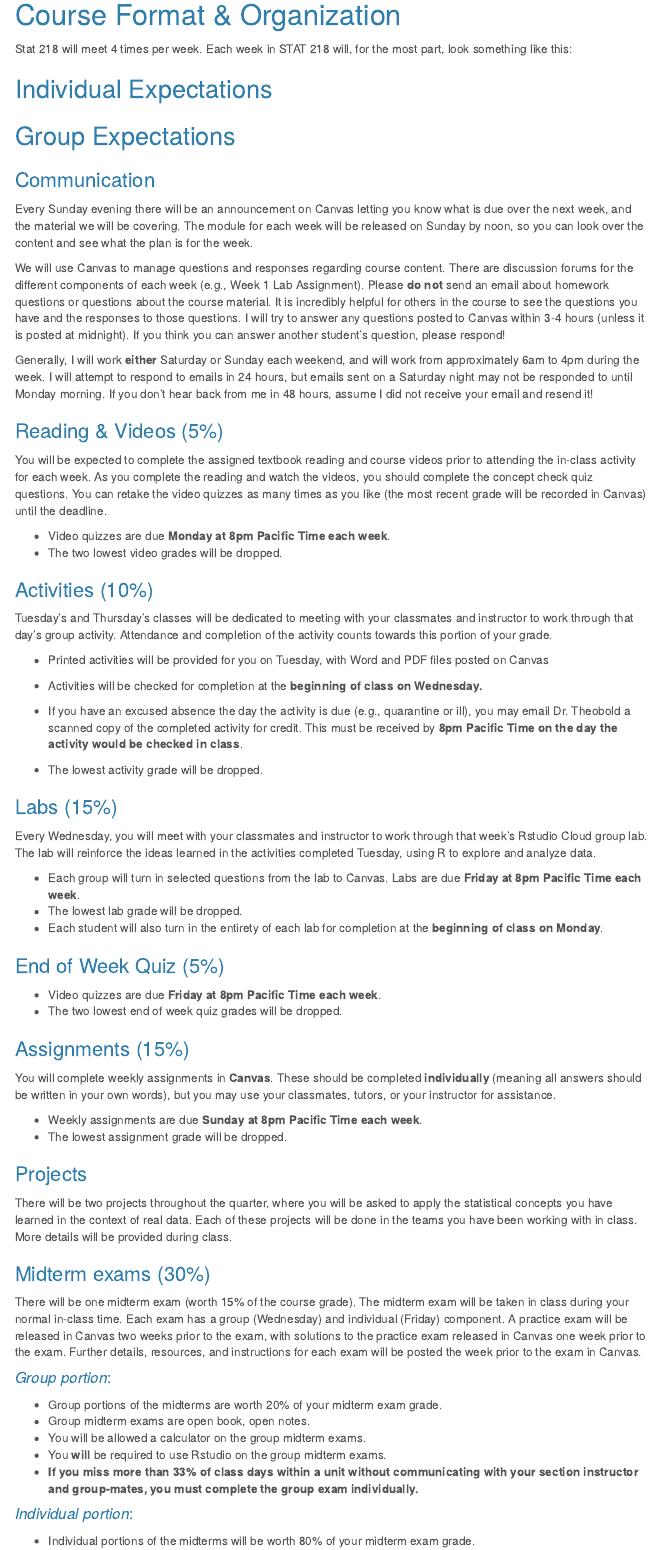
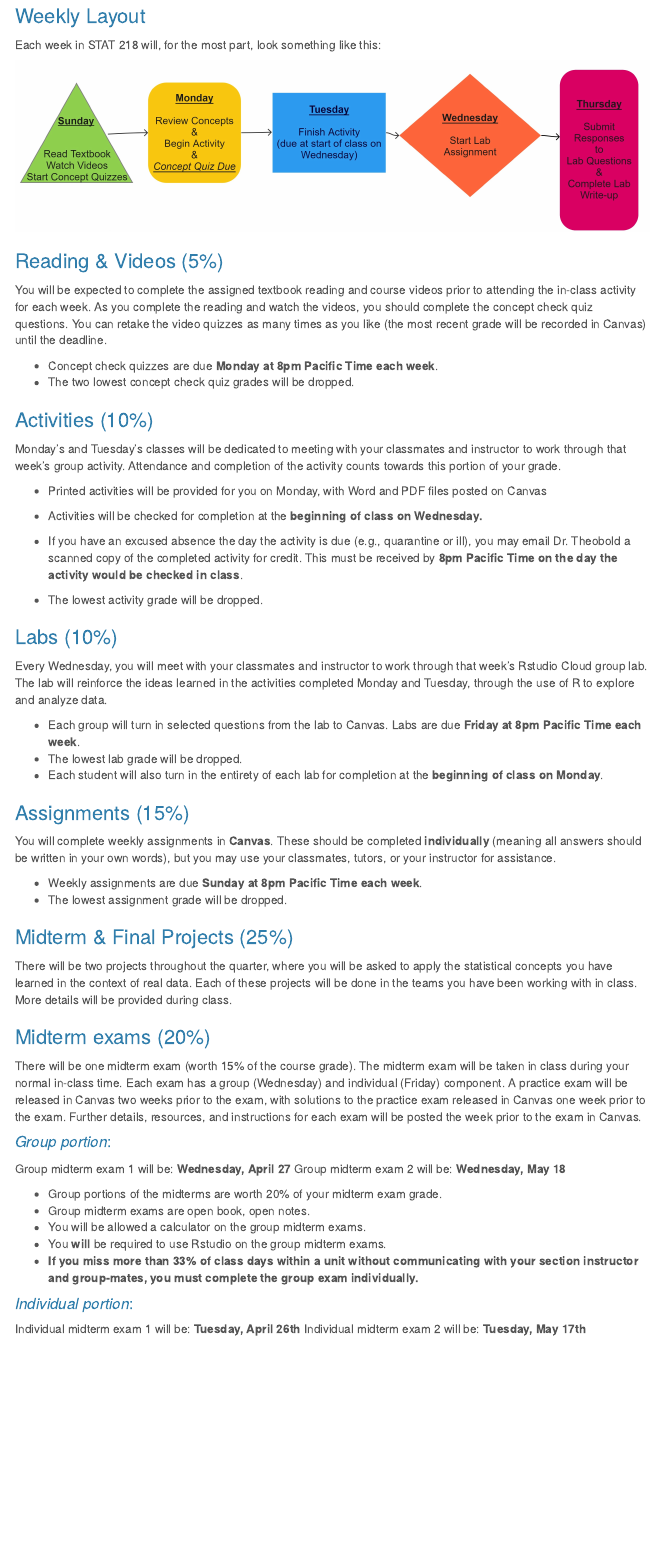
Before and after one commit to atheobold/stat-218, an R Markdown document (syllabus/index.Rmd): the page in a window 1100 px wide, from 2740 px down before the commit and from 3050 px down after it. The pictures show the output file syllabus/index.html that the author committed with the source, opened offline; menus at the side of the page are left out.

Commit message:
added weekly flow

````diff
--- a/syllabus/index.Rmd
+++ b/syllabus/index.Rmd
@@ -303,22 +300,6 @@ grades %>%
 ---
 
 # Course Format & Organization
-
-Stat 218 will meet 4 times per week. Each week in STAT 218 will, for the most
-part, look something like this:
-
-## Individual Expectations
-
-```{r, fig.align = 'center', eval = FALSE}
-knitr::include_graphics('course images/individual_process.jpg')
-```
-
-## Group Expectations
-
-```{r, fig.align = 'center', eval = FALSE}
-knitr::include_graphics('course images/group_process.jpg')
-```
-
 
 ### Communication
 
@@ -342,3 +323,6 @@ to emails in 24 hours, but emails sent on a Saturday night may not be responded
 to until Monday morning. If you don't hear back from me in 48 hours, assume I
 did not receive your email and resend it!
 
+### Weekly Layout
+
+Each week in STAT 218 will, for the most part, look something like this:
@@ -351,16 +342,16 @@ reading and watch the videos, you should complete the concept check quiz
 questions. You can retake the video quizzes as many times as you like (the most
 recent grade will be recorded in Canvas) until the deadline.
 
-* Video quizzes are due **Monday at 8pm Pacific Time each week**.
-* The two lowest video grades will be dropped.
+* Concept check quizzes are due **Monday at 8pm Pacific Time each week**.
+* The two lowest concept check quiz grades will be dropped.
 
 ### Activities (10%)
 
-Tuesday's and Thursday's classes will be dedicated to meeting with your
-classmates and instructor to work through that day's group activity. Attendance
+Monday's and Tuesday's classes will be dedicated to meeting with your
+classmates and instructor to work through that week's group activity. Attendance
 and completion of the activity counts towards this portion of your grade.
 
-* Printed activities will be provided for you on Tuesday, with Word and PDF
+* Printed activities will be provided for you on Monday, with Word and PDF
 files posted on Canvas
 
 * Activities will be checked for completion at the **beginning of class on
@@ -373,27 +364,18 @@ would be checked in class**.
 
 * The lowest activity grade will be dropped.
 
-### Labs (15%)
+### Labs (10%)
 
 Every Wednesday, you will meet with your classmates and instructor to work
 through that week's Rstudio Cloud group lab.  The lab will reinforce the ideas
-learned in the activities completed Tuesday, using R to explore and analyze
-data.
+learned in the activities completed Monday and Tuesday, through the use of R to
+explore and analyze data.
 
 * Each group will turn in selected questions from the lab to Canvas. Labs are
 due **Friday at 8pm Pacific Time each week**.
 * The lowest lab grade will be dropped.
 * Each student will also turn in the entirety of each lab for completion at the
 **beginning of class on Monday**.
-
-
-### End of Week Quiz (5%)
-
-
-
-* Video quizzes are due **Friday at 8pm Pacific Time each week**.
-* The two lowest end of week quiz grades will be dropped.
-
 
 ### Assignments (15%)
 
@@ -404,14 +386,14 @@ you may use your classmates, tutors, or your instructor for assistance.
 * Weekly assignments are due **Sunday at 8pm Pacific Time each week**.
 * The lowest assignment grade will be dropped.
 
-### Projects
+### Midterm & Final Projects (25%)
 
 There will be two projects throughout the quarter, where you will be asked to
 apply the statistical concepts you have learned in the context of real data.
 Each of these projects will be done in the teams you have been working with in
 class. More details will be provided during class.
 
-### Midterm exams (30%)
+### Midterm exams (20%)
 
 There will be one midterm exam (worth 15% of the course grade). The midterm
 exam will be taken in class during your normal in-class time. Each exam has a
@@ -423,7 +405,8 @@ Canvas.
 
 #### _Group portion_:
 
-<!-- Group midterm exam will be:  -->
+Group midterm exam 1 will be: **Wednesday, April 27**
+Group midterm exam 2 will be: **Wednesday, May 18**
 
 * Group portions of the midterms are worth 20% of your midterm exam grade.
 * Group midterm exams are open book, open notes.
@@ -435,7 +418,8 @@ individually.**
 
 #### _Individual portion_:
 
-<!-- Individual midterm exam will be: **February 18th** -->
+Individual midterm exam 1 will be: **Tuesday, April 26th**
+Individual midterm exam 2 will be: **Tuesday, May 17th**
 
 * Individual portions of the midterms will be worth 80% of your midterm exam
 grade.
````
Also changed, not shown: syllabus/course images/during_week.jpg (added), syllabus/course images/weekend.jpg (added), syllabus/index.html, syllabus/index.Rmd (44 more changed lines).
